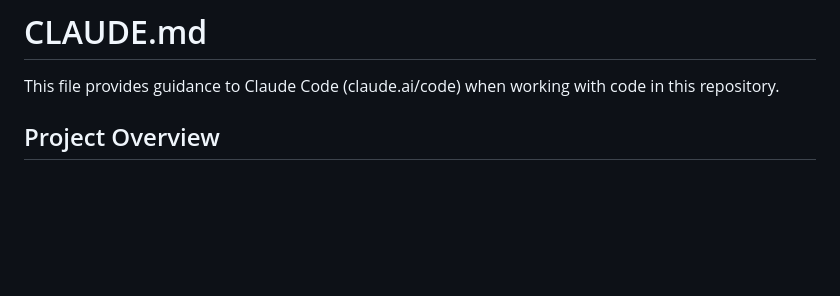
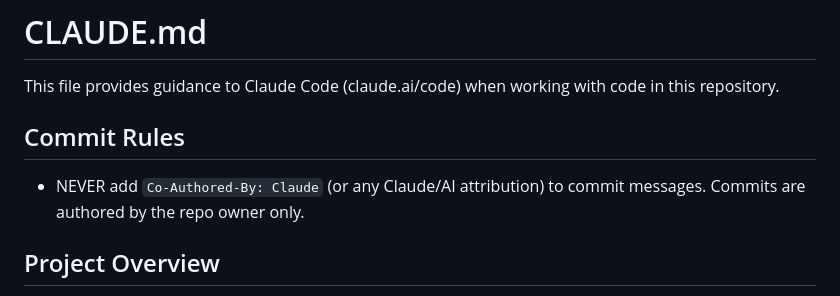
Before and after one commit to sbajtl/massage-web-site, a Markdown page: CLAUDE.md, the part around the change. Drawn GitHub-style; blank space fills up the shorter version.

Commit message:
Add commit rule: no AI co-authoring in commit messages

```diff
--- a/CLAUDE.md
+++ b/CLAUDE.md
@@ -1,6 +1,10 @@
 # CLAUDE.md
 
 This file provides guidance to Claude Code (claude.ai/code) when working with code in this repository.
+
+## Commit Rules
+
+- NEVER add `Co-Authored-By: Claude` (or any Claude/AI attribution) to commit messages. Commits are authored by the repo owner only.
 
 ## Project Overview
 
```
